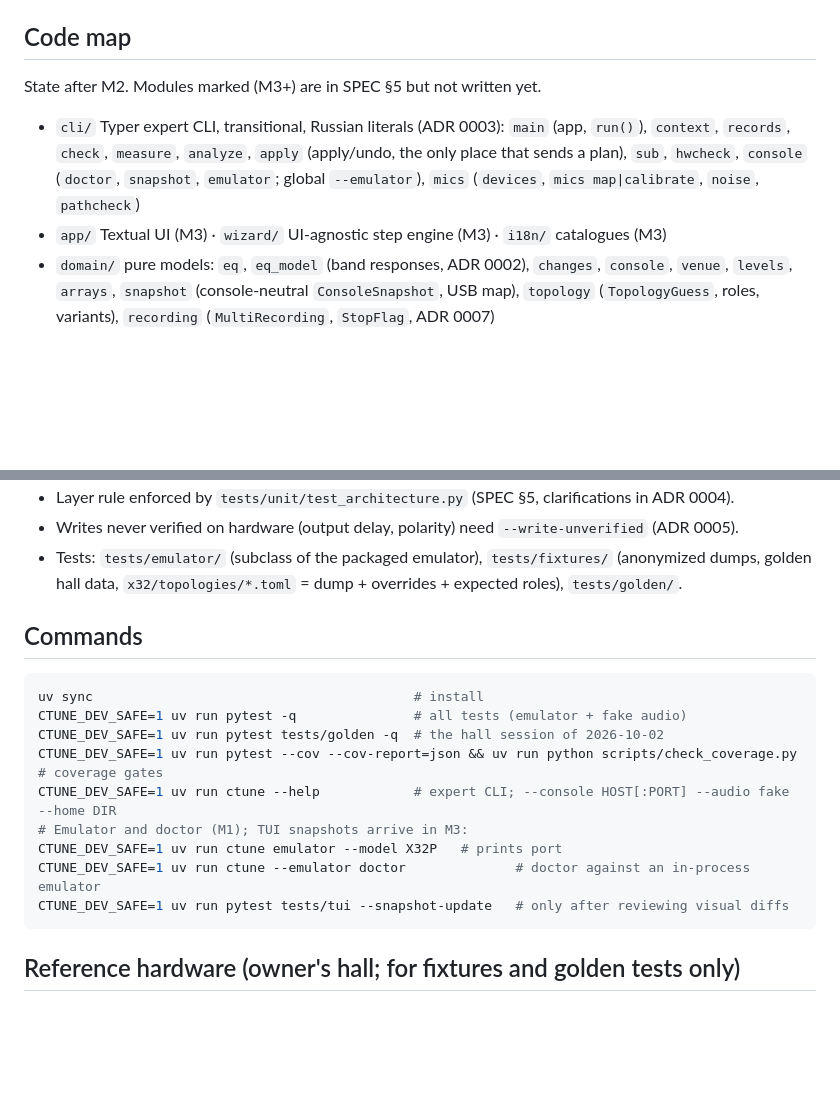
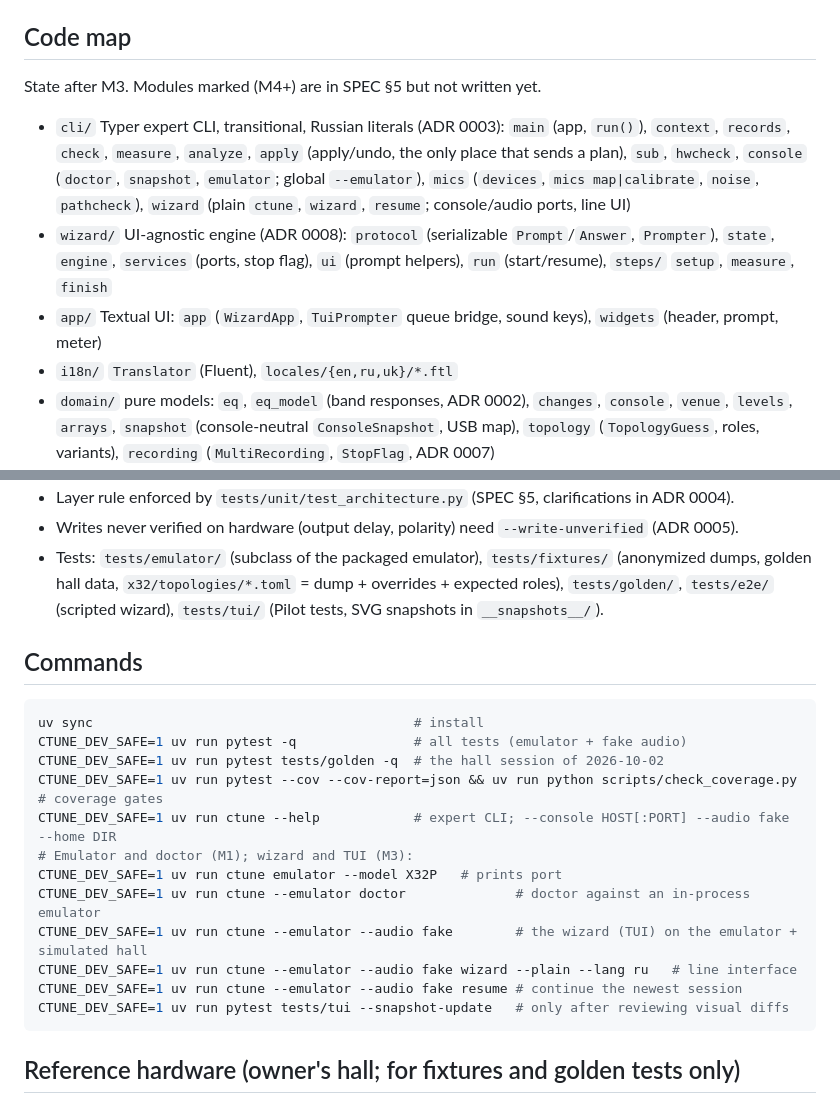
Before and after one commit to mihailShumilov/ChurchAutoTune, a Markdown page: CLAUDE.md, 2 parts joined by grey strips. Rendered like a GitHub page; blank space fills up the shorter version.

````diff
--- a/CLAUDE.md
+++ b/CLAUDE.md
@@ -55,12 +55,15 @@ Ported and generalized from the owner's working tool `~/sites/my/X32-church` (re
 - `mixer-driver` — the `MixerDriver` contract and how to add/extend a console family.
 
 ## Code map
-State after M2. Modules marked (M3+) are in SPEC §5 but not written yet.
+State after M3. Modules marked (M4+) are in SPEC §5 but not written yet.
 - `cli/` Typer expert CLI, transitional, Russian literals (ADR 0003): `main` (app, `run()`), `context`, `records`,
   `check`, `measure`, `analyze`, `apply` (apply/undo, the only place that sends a plan), `sub`, `hwcheck`,
   `console` (`doctor`, `snapshot`, `emulator`; global `--emulator`), `mics` (`devices`, `mics map|calibrate`,
-  `noise`, `pathcheck`)
-- `app/` Textual UI (M3) · `wizard/` UI-agnostic step engine (M3) · `i18n/` catalogues (M3)
+  `noise`, `pathcheck`), `wizard` (plain `ctune`, `wizard`, `resume`; console/audio ports, line UI)
+- `wizard/` UI-agnostic engine (ADR 0008): `protocol` (serializable `Prompt`/`Answer`, `Prompter`), `state`, `engine`,
+  `services` (ports, stop flag), `ui` (prompt helpers), `run` (start/resume), `steps/` `setup`, `measure`, `finish`
+- `app/` Textual UI: `app` (`WizardApp`, `TuiPrompter` queue bridge, sound keys), `widgets` (header, prompt, meter)
+- `i18n/` `Translator` (Fluent), `locales/{en,ru,uk}/*.ftl`
 - `domain/` pure models: `eq`, `eq_model` (band responses, ADR 0002), `changes`, `console`, `venue`, `levels`, `arrays`,
   `snapshot` (console-neutral `ConsoleSnapshot`, USB map), `topology` (`TopologyGuess`, roles, variants),
   `recording` (`MultiRecording`, `StopFlag`, ADR 0007)
@@ -84,7 +87,8 @@ State after M2. Modules marked (M3+) are in SPEC §5 but not written yet.
 - Layer rule enforced by `tests/unit/test_architecture.py` (SPEC §5, clarifications in ADR 0004).
 - Writes never verified on hardware (output delay, polarity) need `--write-unverified` (ADR 0005).
 - Tests: `tests/emulator/` (subclass of the packaged emulator), `tests/fixtures/` (anonymized dumps, golden hall data,
-  `x32/topologies/*.toml` = dump + overrides + expected roles), `tests/golden/`.
+  `x32/topologies/*.toml` = dump + overrides + expected roles), `tests/golden/`, `tests/e2e/` (scripted wizard),
+  `tests/tui/` (Pilot tests, SVG snapshots in `__snapshots__/`).
 
 ## Commands
 ```bash
@@ -93,9 +97,12 @@ CTUNE_DEV_SAFE=1 uv run pytest -q               # all tests (emulator + fake aud
 CTUNE_DEV_SAFE=1 uv run pytest tests/golden -q  # the hall session of 2026-10-02
 CTUNE_DEV_SAFE=1 uv run pytest --cov --cov-report=json && uv run python scripts/check_coverage.py   # coverage gates
 CTUNE_DEV_SAFE=1 uv run ctune --help            # expert CLI; --console HOST[:PORT] --audio fake --home DIR
-# Emulator and doctor (M1); TUI snapshots arrive in M3:
+# Emulator and doctor (M1); wizard and TUI (M3):
 CTUNE_DEV_SAFE=1 uv run ctune emulator --model X32P   # prints port
 CTUNE_DEV_SAFE=1 uv run ctune --emulator doctor              # doctor against an in-process emulator
+CTUNE_DEV_SAFE=1 uv run ctune --emulator --audio fake        # the wizard (TUI) on the emulator + simulated hall
+CTUNE_DEV_SAFE=1 uv run ctune --emulator --audio fake wizard --plain --lang ru   # line interface
+CTUNE_DEV_SAFE=1 uv run ctune --emulator --audio fake resume # continue the newest session
 CTUNE_DEV_SAFE=1 uv run pytest tests/tui --snapshot-update   # only after reviewing visual diffs
 ```
 
````
Also changed, not shown: CHANGELOG.md (+15 -0 lines), docs/adr/0008-m3-wizard-engine-and-ui-protocol.md (added, +70 -0 lines).
